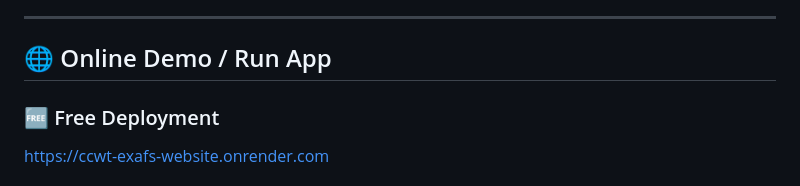
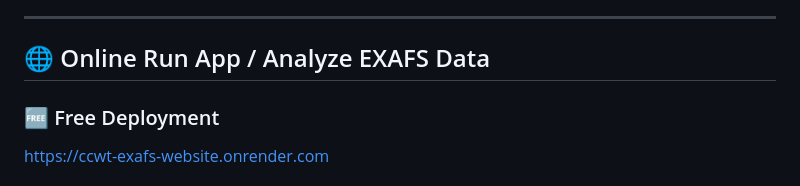
Before and after one commit to khanlatif001/ccwt-exafs-website, a Markdown page: README.md, the part around the change. Rendered like a GitHub page.

```diff
--- a/README.md
+++ b/README.md
@@ -8,7 +8,7 @@ The application provides a qualitative **time-frequency-style view** of EXAFS $\
 
 ---
 
-## 🌐 Online Demo / Run App
+## 🌐 Online Run App / Analyze EXAFS Data
 
 ### 🆓 Free Deployment
 https://ccwt-exafs-website.onrender.com
```
